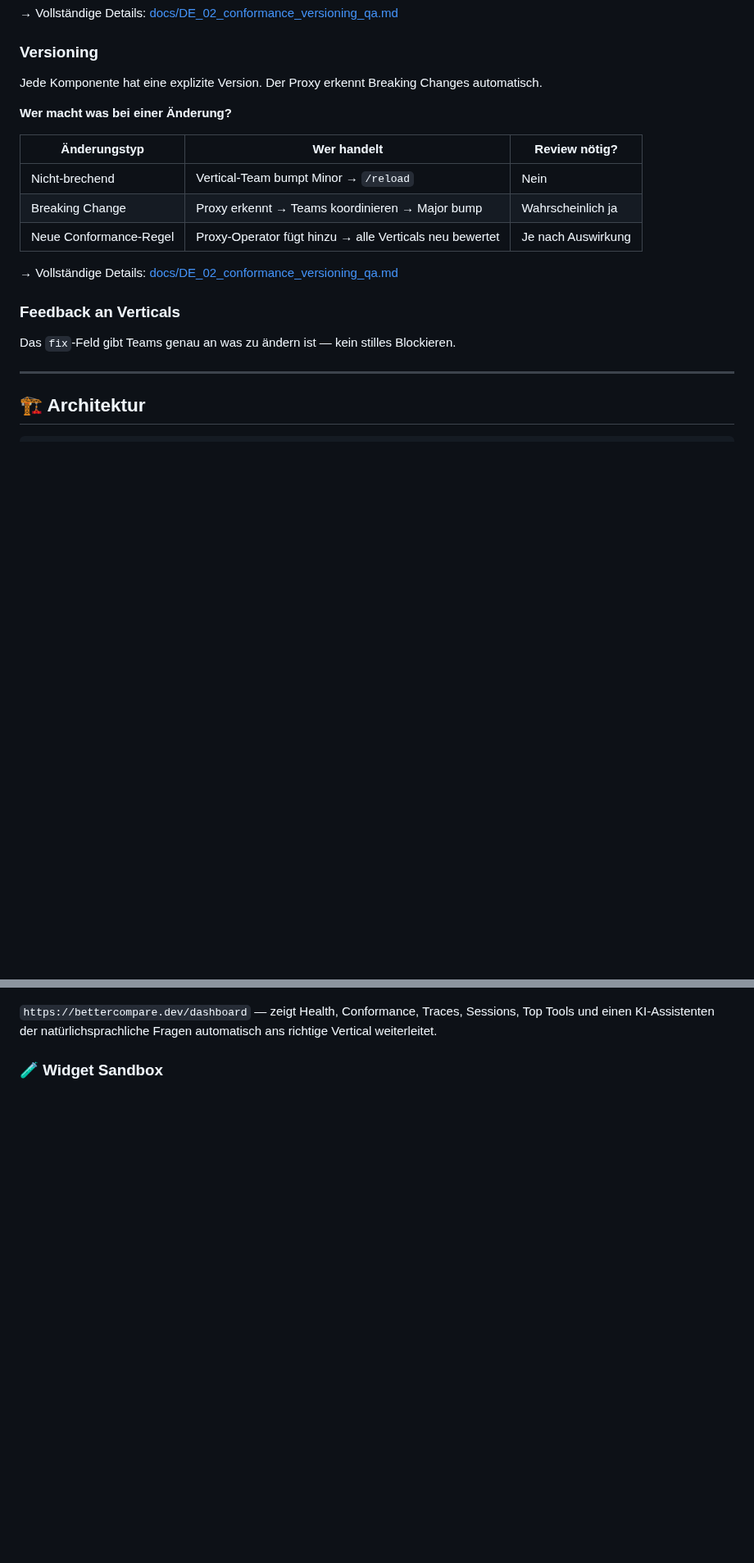
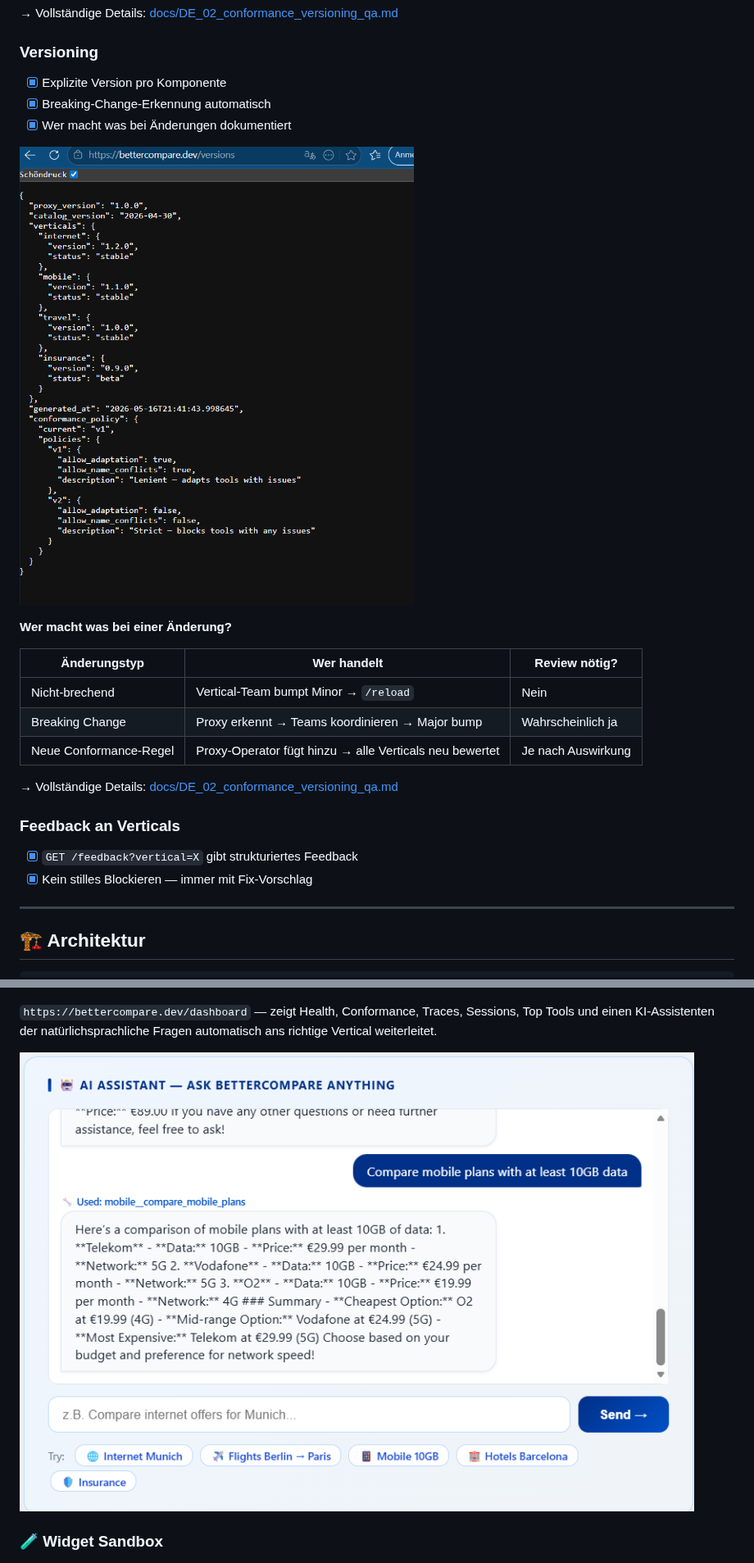
Before and after one commit to Juliagoihman/BetterCompare, a Markdown page: README.md, 2 parts joined by grey strips. Shown at 82% size. GitHub-like rendering; blank space fills up the shorter version.

```diff
--- a/README.md
+++ b/README.md
@@ -602,7 +634,11 @@ Jedes Tool wird vor der Exposition bewertet. Das `fix`-Feld ist das Kernfeature
 → Vollständige Details: [docs/DE_02_conformance_versioning_qa.md](docs/DE_02_conformance_versioning_qa.md)
 
 ### Versioning
-Jede Komponente hat eine explizite Version. Der Proxy erkennt Breaking Changes automatisch.
+- [x] Explizite Version pro Komponente
+- [x] Breaking-Change-Erkennung automatisch
+- [x] Wer macht was bei Änderungen dokumentiert
+
+![Versions](docs/screenshots/versions.png)
 
 **Wer macht was bei einer Änderung?**
 
@@ -615,7 +651,8 @@ Jede Komponente hat eine explizite Version. Der Proxy erkennt Breaking Changes a
 → Vollständige Details: [docs/DE_02_conformance_versioning_qa.md](docs/DE_02_conformance_versioning_qa.md)
 
 ### Feedback an Verticals
-Das `fix`-Feld gibt Teams genau an was zu ändern ist — kein stilles Blockieren.
+- [x] `GET /feedback?vertical=X` gibt strukturiertes Feedback
+- [x] Kein stilles Blockieren — immer mit Fix-Vorschlag
 
 ---
 
@@ -693,6 +730,8 @@ Alle Tools als `vertical__tool_name` — verhindert Namenskonflikte zwischen Ver
 
 `https://bettercompare.dev/dashboard` — zeigt Health, Conformance, Traces, Sessions, Top Tools und einen KI-Assistenten der natürlichsprachliche Fragen automatisch ans richtige Vertical weiterleitet.
 
+![AI Assistant](docs/screenshots/ai_assistant.png)
+
 ### 🧪 Widget Sandbox
 
 ![Widget Sandbox](docs/screenshots/sandbox.png)
```
Also changed, not shown: other parts of README.md (+80 -45 lines).
